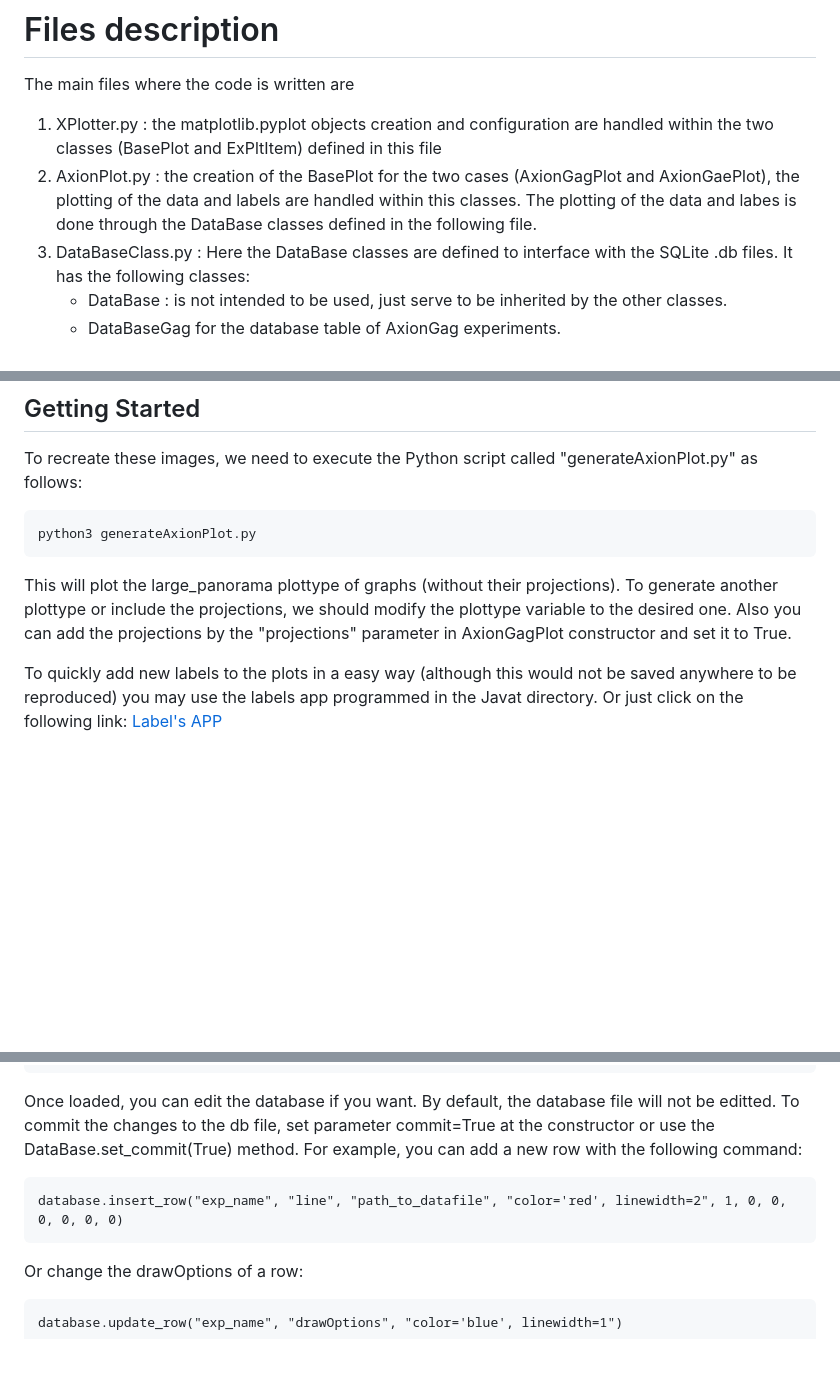
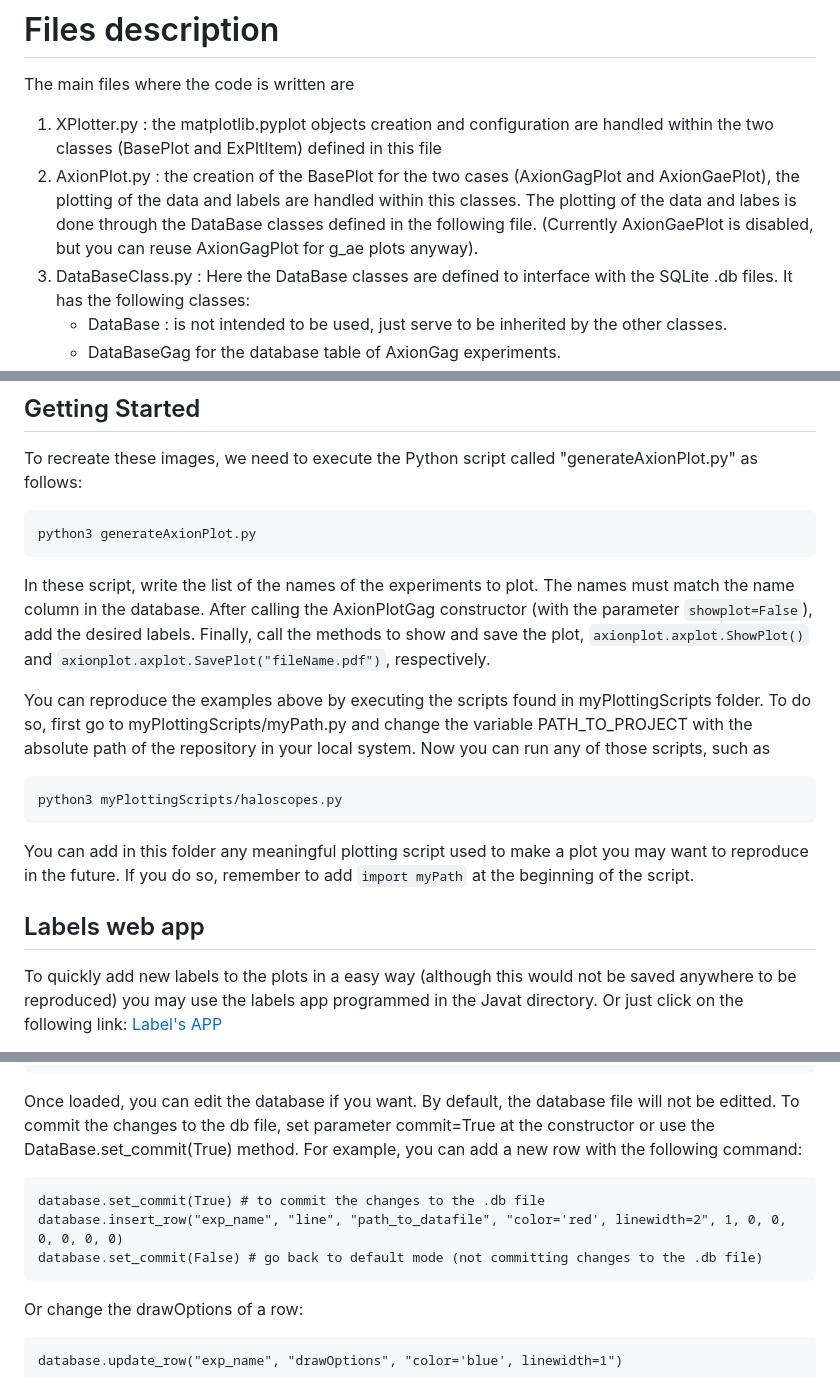
Before and after one commit to iaxo/axion-limits, a Markdown page: README.md, 3 parts joined by grey strips. GitHub-like rendering; blank space fills up the shorter version.

````diff
--- a/README.md
+++ b/README.md
@@ -4,7 +4,7 @@ IAXO Axion Limits
 # Files description
 The main files where the code is written are
 1. XPlotter.py : the matplotlib.pyplot objects creation and configuration are handled within the two classes (BasePlot and ExPltItem) defined in this file
-2. AxionPlot.py : the creation of the BasePlot for the two cases (AxionGagPlot and AxionGaePlot), the plotting of the data and labels are handled within this classes. The plotting of the data and labes is done through the DataBase classes defined in the following file.
+2. AxionPlot.py : the creation of the BasePlot for the two cases (AxionGagPlot and AxionGaePlot), the plotting of the data and labels are handled within this classes. The plotting of the data and labes is done through the DataBase classes defined in the following file. (Currently AxionGaePlot is disabled, but you can reuse AxionGagPlot for g_ae plots anyway).
 3. DataBaseClass.py : Here the DataBase classes are defined to interface with the SQLite .db files. It has the following classes:
    - DataBase : is not intended to be used, just serve to be inherited by the other classes.
    - DataBaseGag for the database table of AxionGag experiments.
@@ -77,8 +77,15 @@ To recreate these images, we need to execute the Python script called "generateA
 ```
 python3 generateAxionPlot.py
 ```
-This will plot the large_panorama plottype of graphs (without their projections). To generate another plottype or include the projections, we should modify the plottype variable to the desired one. Also you can add the projections by the "projections" parameter in AxionGagPlot constructor and set it to True.
+In these script, write the list of the names of the experiments to plot. The names must match the name column in the database. After calling the AxionPlotGag constructor (with the parameter `showplot=False`), add the desired labels. Finally, call the methods to show and save the plot, `axionplot.axplot.ShowPlot()` and `axionplot.axplot.SavePlot("fileName.pdf")`, respectively.
 
+You can reproduce the examples above by executing the scripts found in myPlottingScripts folder. To do so, first go to myPlottingScripts/myPath.py and change the variable PATH_TO_PROJECT with the absolute path of the repository in your local system. Now you can run any of those scripts, such as
+```
+python3 myPlottingScripts/haloscopes.py
+```
+You can add in this folder any meaningful plotting script used to make a plot you may want to reproduce in the future. If you do so, remember to add `import myPath` at the beginning of the script.
+
+## Labels web app
 To quickly add new labels to the plots in a easy way (although this would not be saved anywhere to be reproduced) you may use the labels app programmed in the Javat directory. Or just click on the following link:
 [Label's APP](https://danielmartinezmiravete.github.io/Labels-App/)
 
@@ -101,7 +108,9 @@ labels = db.DataBaseLabels("databases/Axions.db", "large_panorama") # load table
 Once loaded, you can edit the database if you want. By default, the database file will not be editted. To commit the changes to the db file, set parameter commit=True at the constructor or use the DataBase.set_commit(True) method.
 For example, you can add a new row with the following command:
 ```
+database.set_commit(True) # to commit the changes to the .db file
 database.insert_row("exp_name", "line", "path_to_datafile", "color='red', linewidth=2", 1, 0, 0, 0, 0, 0, 0)
+database.set_commit(False) # go back to default mode (not committing changes to the .db file)
 ```
 Or change the drawOptions of a row:
 ```
````
Also changed, not shown: other parts of README.md (+1 -2 lines).
